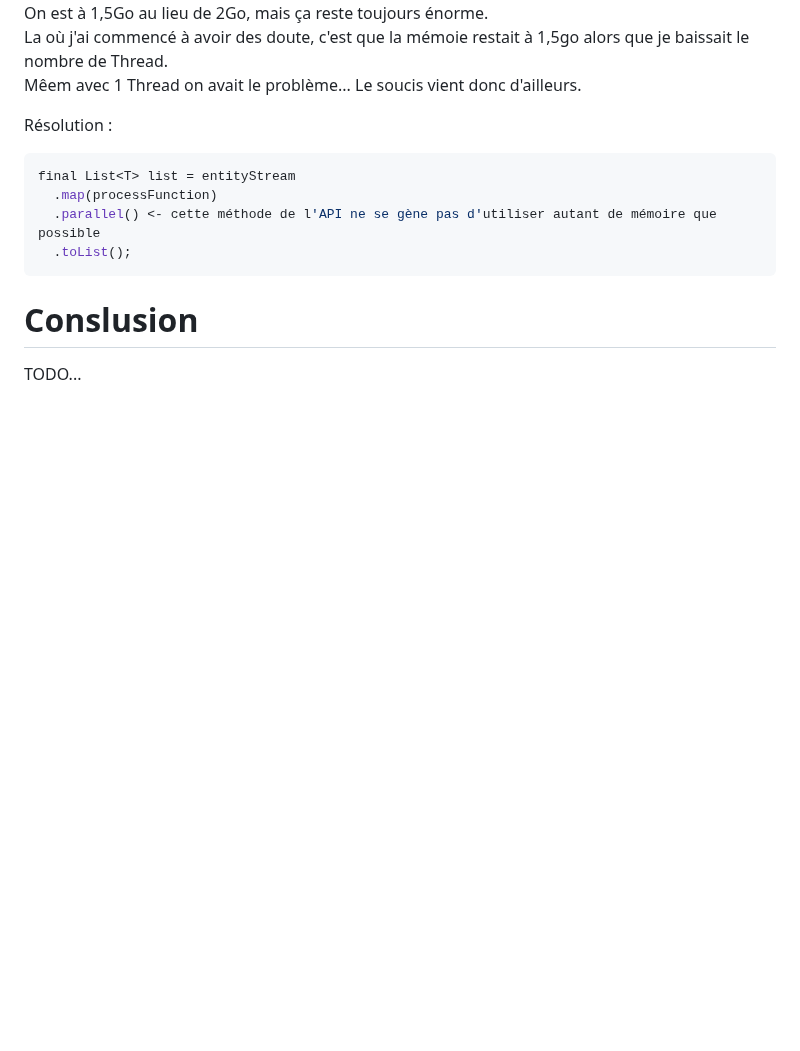
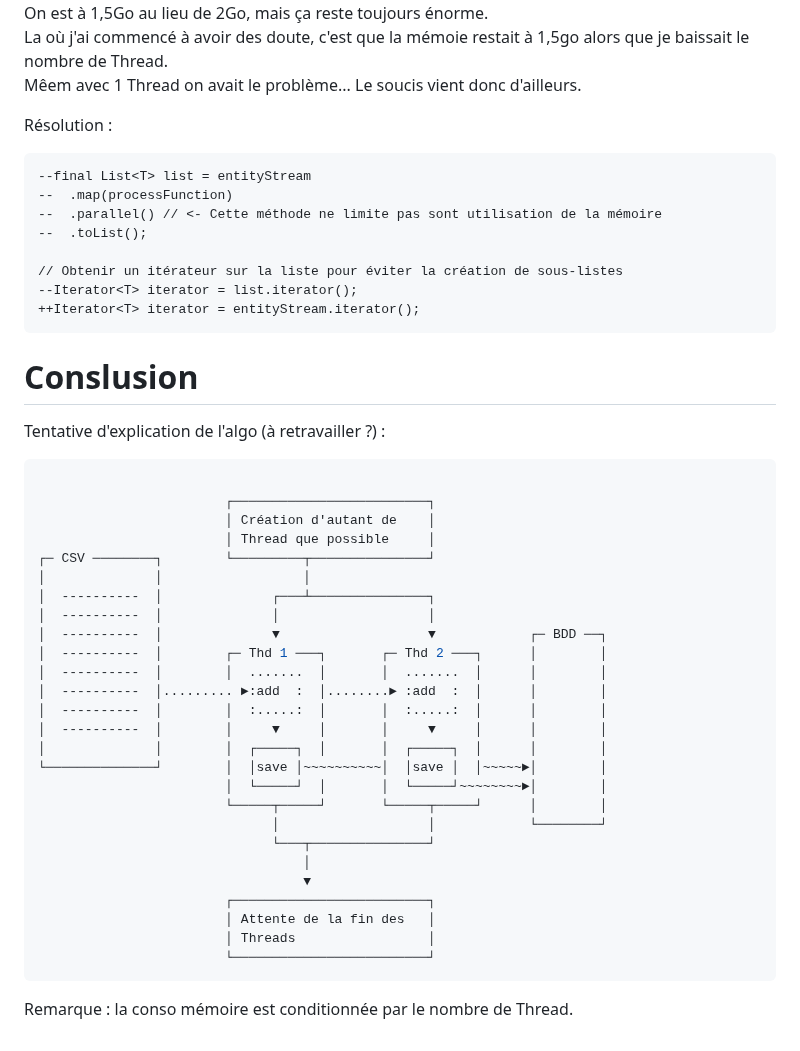
Before and after one commit to Iron-Wolf/Iron-Wolf.github.io, a Markdown page: writing/coding/Java-CSV_BDD.md, the part around the change. Drawn GitHub-style; blank space fills up the shorter version.

Commit message:
[writing] coding : update java-csv

````diff
--- a/writing/coding/Java-CSV_BDD.md
+++ b/writing/coding/Java-CSV_BDD.md
@@ -203,12 +203,46 @@ La où j'ai commencé à avoir des doute, c'est que la mémoie restait à 1,5go
 Mêem avec 1 Thread on avait le problème... Le soucis vient donc d'ailleurs.
 
 Résolution :
-```java
-final List<T> list = entityStream
-  .map(processFunction)
-  .parallel() <- cette méthode de l'API ne se gène pas d'utiliser autant de mémoire que possible
-  .toList();
+```diff
+--final List<T> list = entityStream
+--  .map(processFunction)
+--  .parallel() // <- Cette méthode ne limite pas sont utilisation de la mémoire
+--  .toList();
+
+// Obtenir un itérateur sur la liste pour éviter la création de sous-listes
+--Iterator<T> iterator = list.iterator();
+++Iterator<T> iterator = entityStream.iterator();
 ```
 
 # Conslusion
-TODO...
+Tentative d'explication de l'algo (à retravailler ?) :
+```java
+
+                        ┌─────────────────────────┐
+                        │ Création d'autant de    │
+                        │ Thread que possible     │
+┌─ CSV ────────┐        └─────────┬───────────────┘
+│              │                  │
+│  ----------  │              ┌───┴───────────────┐
+│  ----------  │              │                   │
+│  ----------  │              ▼                   ▼            ┌─ BDD ──┐
+│  ----------  │        ┌─ Thd 1 ───┐       ┌─ Thd 2 ───┐      │        │
+│  ----------  │        │  .......  │       │  .......  │      │        │
+│  ----------  │......... ►:add  :  │........► :add  :  │      │        │
+│  ----------  │        │  :.....:  │       │  :.....:  │      │        │
+│  ----------  │        │     ▼     │       │     ▼     │      │        │
+│              │        │  ┌─────┐  │       │  ┌─────┐  │      │        │
+└──────────────┘        │  │save │~~~~~~~~~~│  │save │  │~~~~~►│        │
+                        │  └─────┘  │       │  └─────┘~~~~~~~~►│        │
+                        └─────┬─────┘       └─────┬─────┘      │        │
+                              │                   │            └────────┘
+                              └───┬───────────────┘
+                                  │
+                                  ▼
+                        ┌─────────────────────────┐
+                        │ Attente de la fin des   │
+                        │ Threads                 │
+                        └─────────────────────────┘
+```
+
+Remarque : la conso mémoire est conditionnée par le nombre de Thread.
````
